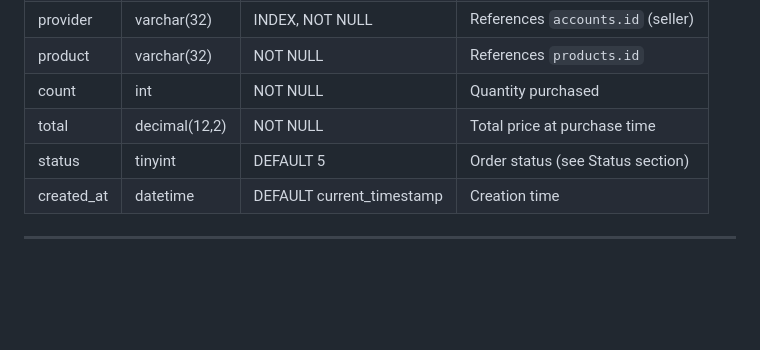
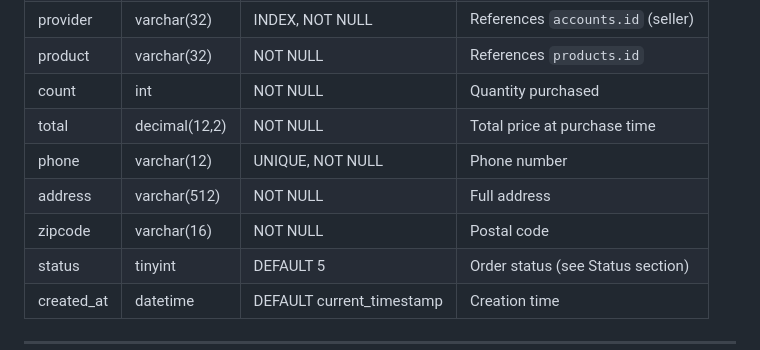
Before and after one commit to AryaFardmanesh/Dibassories, a Markdown page: docs/DATABASE_SCHEMA.md, the part around the change. GitHub-like rendering; blank space fills up the shorter version.

Commit message:
Add: some field for order record.

```diff
--- a/docs/DATABASE_SCHEMA.md
+++ b/docs/DATABASE_SCHEMA.md
@@ -155,6 +155,9 @@ Stores all placed orders (one order per product).
 | product | varchar(32) | NOT NULL | References `products.id` |
 | count | int | NOT NULL | Quantity purchased |
 | total | decimal(12,2) | NOT NULL | Total price at purchase time |
+| phone | varchar(12) | UNIQUE, NOT NULL | Phone number |
+| address | varchar(512) | NOT NULL | Full address |
+| zipcode | varchar(16) | NOT NULL | Postal code |
 | status | tinyint | DEFAULT 5 | Order status (see Status section) |
 | created_at | datetime | DEFAULT current_timestamp | Creation time |
 
```
